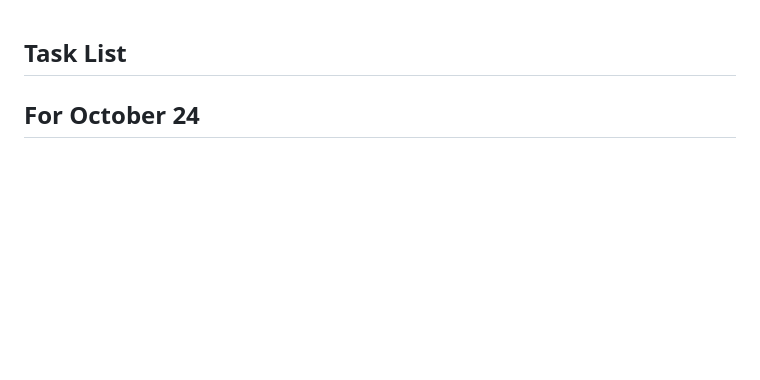
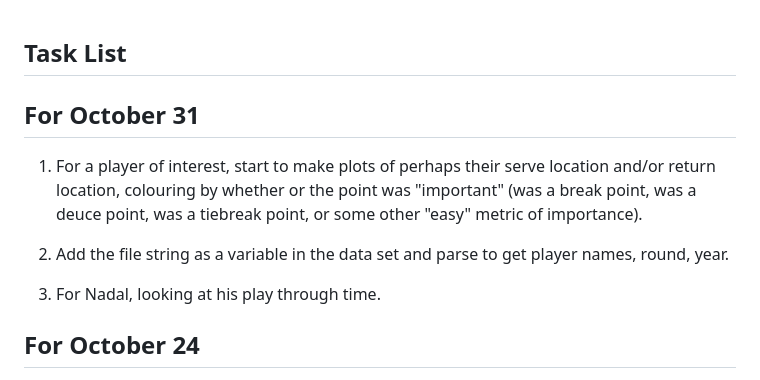
Before and after one commit to BrodyPinto/SYE-RolandGarros, a Markdown page: task_list.md, the part around the change. GitHub-like rendering; blank space fills up the shorter version.

Commit message:
tasks for October 31.

```diff
--- a/task_list.md
+++ b/task_list.md
@@ -1,4 +1,12 @@
 ## Task List
+
+## For October 31
+
+1. For a player of interest, start to make plots of perhaps their serve location and/or return location, colouring by whether or the point was "important" (was a break point, was a deuce point, was a tiebreak point, or some other "easy" metric of importance).
+
+2. Add the file string as a variable in the data set and parse to get player names, round, year.
+
+3. For Nadal, looking at his play through time.
 
 ## For October 24
 
```
